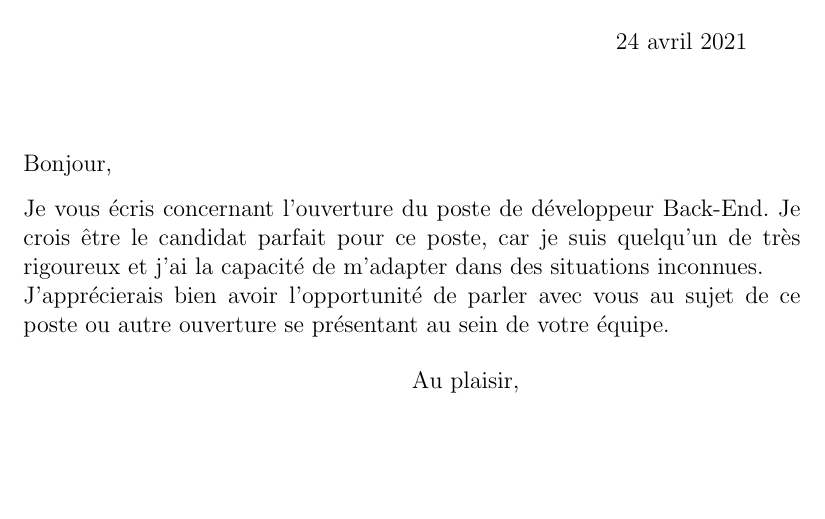
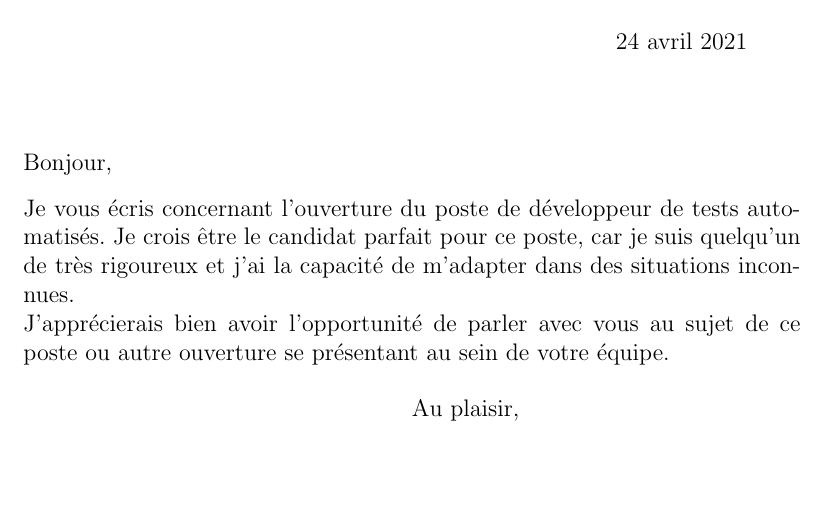
Before and after one commit to MaximeLaroche/Recherche-Stage, a LaTeX letter (lettre.tex): part of the page, cut so that both start at the same text, the shorter picture padded with empty space. Compiled offline with pdfLaTeX.

Commit message:
Développeur Test automatisé

```diff
--- a/lettre.tex
+++ b/lettre.tex
@@ -15,7 +15,7 @@
 %I am currently an electrical engineering student and am interested in the world of investing.\\
 %I welcome the opportunity to speak with you for this or any other related positions
 
-Je vous écris concernant l'ouverture du poste de développeur Back-End.
+Je vous écris concernant l'ouverture du poste de développeur de tests automatisés.
 % Je suis bien intéressé à vous fournir mes services vu les échos dont j'ai entendu de la qualité des emplois à la Banque Nationale. \\
 Je crois être le candidat parfait pour ce poste, car je suis quelqu'un de très rigoureux et j'ai la capacité de m'adapter dans des situations inconnues.\\
 J'apprécierais bien avoir l'opportunité de parler avec vous au sujet de ce poste ou autre ouverture se présentant au sein de votre équipe.
```
Also changed, not shown: lettre.pdf.
